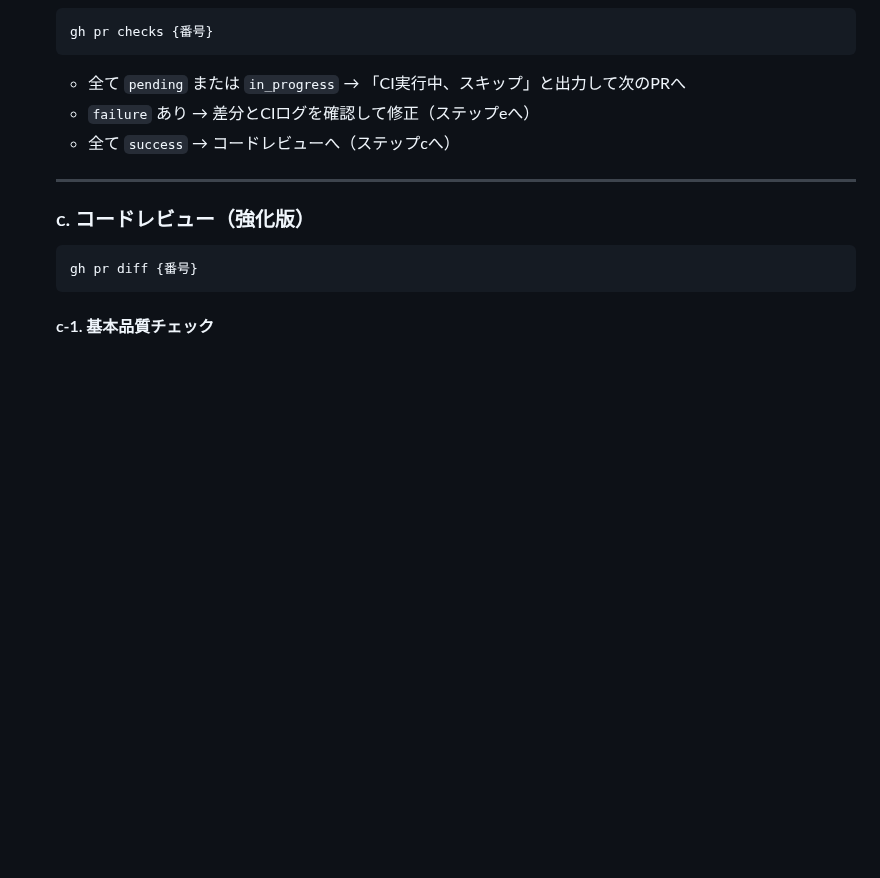
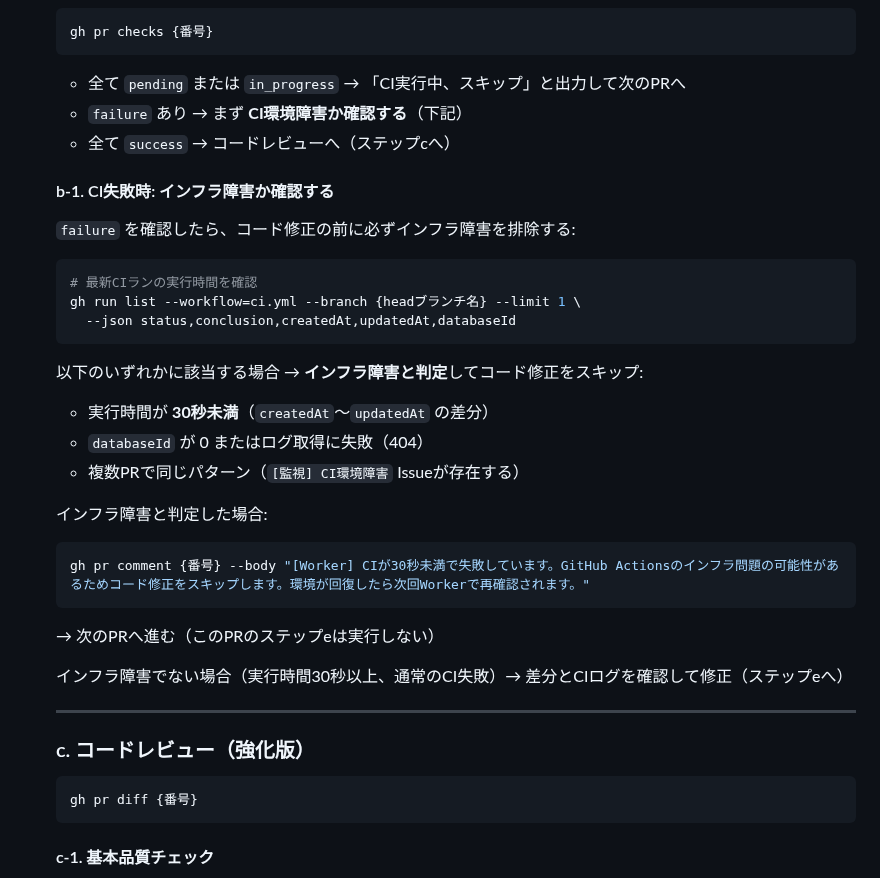
Before and after one commit to miyaji-yusei/PuzzleVault, a Markdown page: .claude/routines/c-review-merge.md, the part around the change. Rendered like a GitHub page; blank space fills up the shorter version.

````diff
--- a/.claude/routines/c-review-merge.md
+++ b/.claude/routines/c-review-merge.md
@@ -73,8 +73,28 @@
    gh pr checks {番号}
    ```
    - 全て `pending` または `in_progress` → 「CI実行中、スキップ」と出力して次のPRへ
-   - `failure` あり → 差分とCIログを確認して修正（ステップeへ）
+   - `failure` あり → まず **CI環境障害か確認する**（下記）
    - 全て `success` → コードレビューへ（ステップcへ）
+
+   #### b-1. CI失敗時: インフラ障害か確認する
+   `failure` を確認したら、コード修正の前に必ずインフラ障害を排除する:
+   ```bash
+   # 最新CIランの実行時間を確認
+   gh run list --workflow=ci.yml --branch {headブランチ名} --limit 1 \
+     --json status,conclusion,createdAt,updatedAt,databaseId
+   ```
+   以下のいずれかに該当する場合 → **インフラ障害と判定**してコード修正をスキップ:
+   - 実行時間が **30秒未満**（`createdAt`〜`updatedAt` の差分）
+   - `databaseId` が 0 またはログ取得に失敗（404）
+   - 複数PRで同じパターン（`[監視] CI環境障害` Issueが存在する）
+
+   インフラ障害と判定した場合:
+   ```bash
+   gh pr comment {番号} --body "[Worker] CIが30秒未満で失敗しています。GitHub Actionsのインフラ問題の可能性があるためコード修正をスキップします。環境が回復したら次回Workerで再確認されます。"
+   ```
+   → 次のPRへ進む（このPRのステップeは実行しない）
+
+   インフラ障害でない場合（実行時間30秒以上、通常のCI失敗）→ 差分とCIログを確認して修正（ステップeへ）
 
    ---
 
````
Also changed, not shown: .claude/routines/e-monitor.md (+39 -0 lines).
